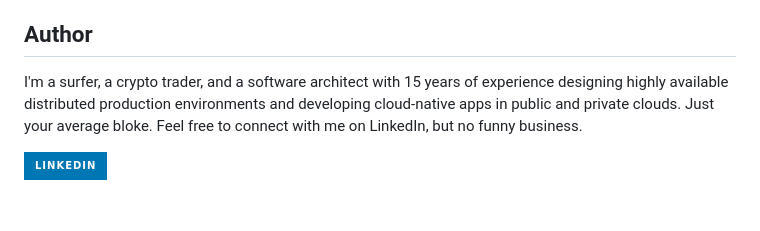
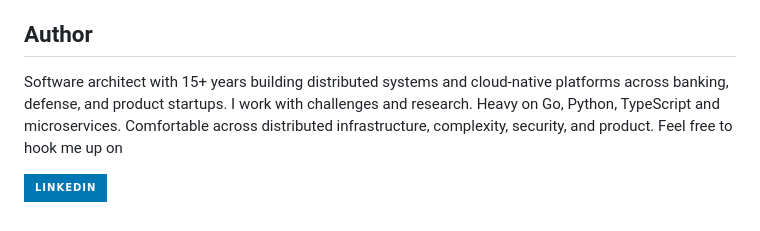
Before and after one commit to hyp3rd/telegram-discord-bridge, a Markdown page: README.md, the part around the change. Rendered like a GitHub page; badges without logos.

Commit message:
chore: sync
Signed-off-by: F. <62474964+hyp3rd@users.noreply.github.com>

```diff
--- a/README.md
+++ b/README.md
@@ -263,7 +263,10 @@ This project is not affiliated with Telegram or Discord. It is an open-source pr
 
 ## Author
 
-I'm a surfer, a crypto trader, and a software architect with 15 years of experience designing highly available distributed production environments and developing cloud-native apps in public and private clouds. Just your average bloke. Feel free to connect with me on LinkedIn, but no funny business.
+Software architect with 15+ years building distributed systems and cloud-native platforms across banking,
+defense, and product startups. I work with challenges and research. Heavy on Go, Python, TypeScript and
+microservices. Comfortable across distributed infrastructure, complexity, security, and product.
+Feel free to hook me up on
 
 [![LinkedIn](https://img.shields.io/badge/LinkedIn-0077B5?style=for-the-badge&logo=linkedin&logoColor=white)](https://www.linkedin.com/in/francesco-cosentino/)
 
```
